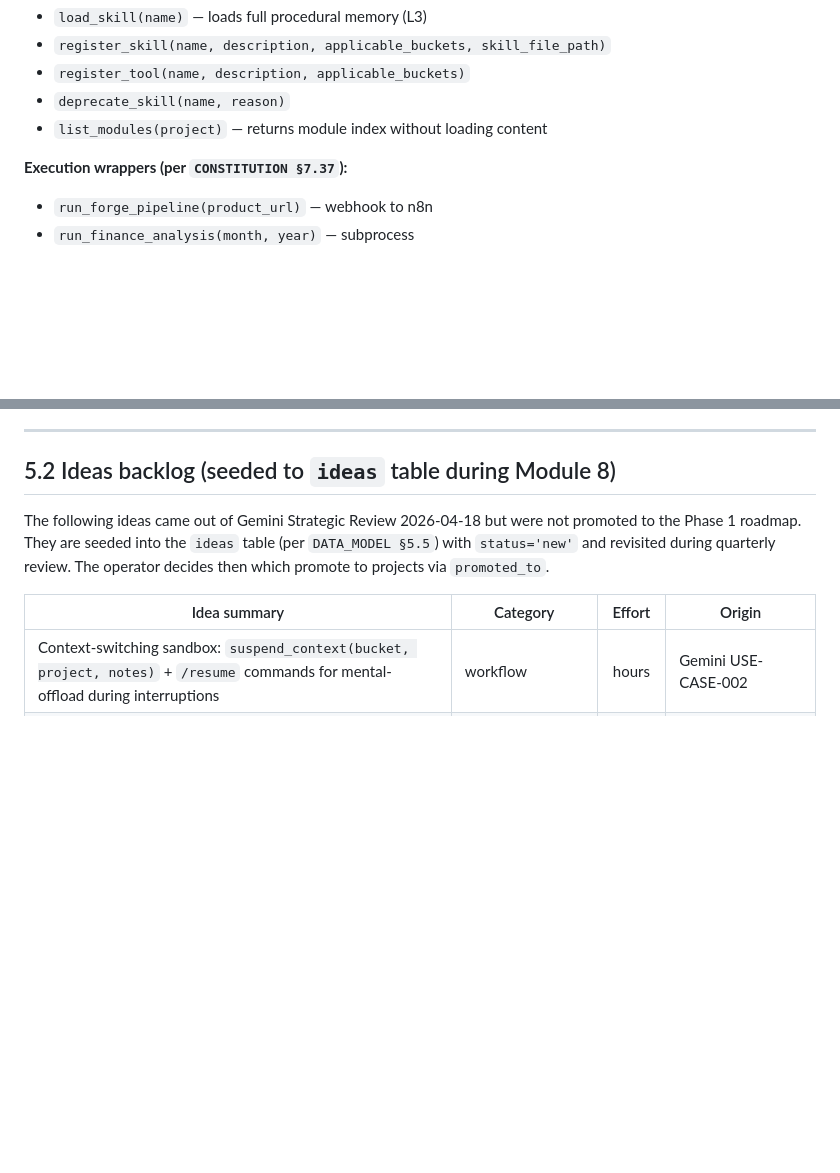
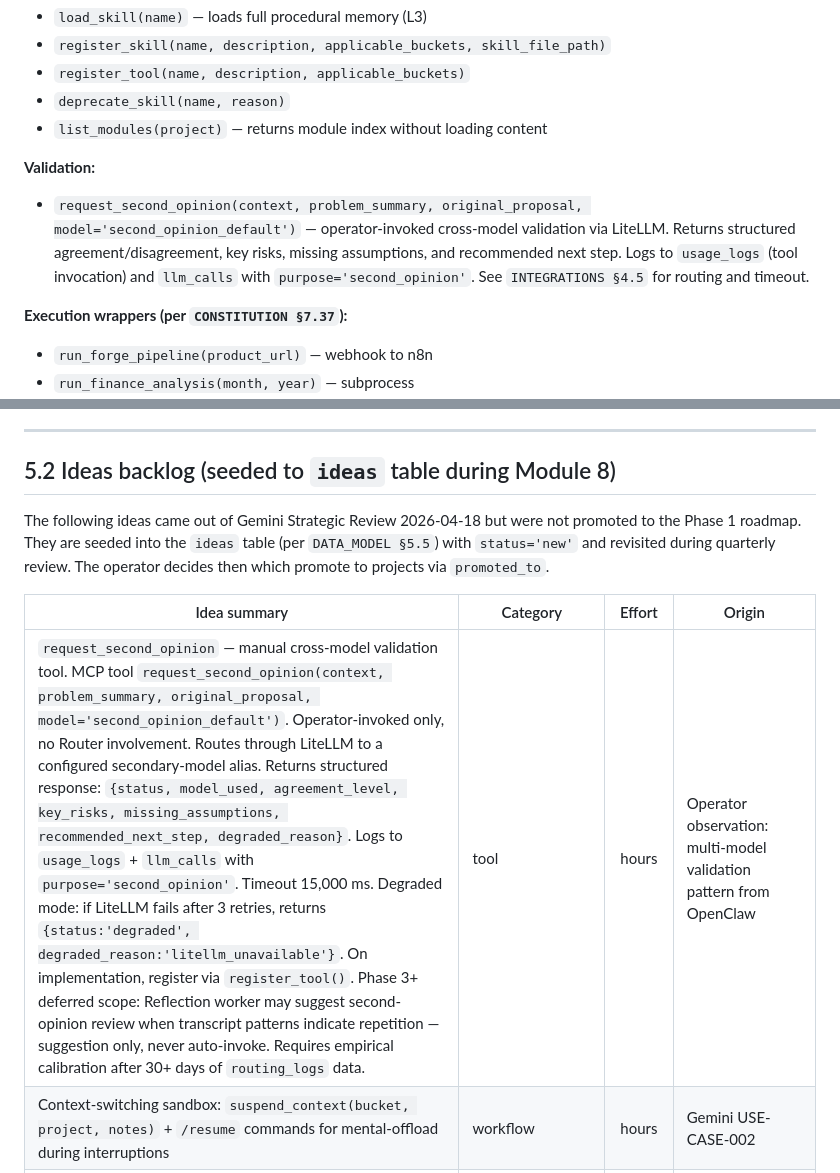
Before and after one commit to pr3t3l/pretel-os, a Markdown page: docs/PROJECT_FOUNDATION.md, 2 parts joined by grey strips. Drawn GitHub-style; blank space fills up the shorter version.

```diff
--- a/docs/PROJECT_FOUNDATION.md
+++ b/docs/PROJECT_FOUNDATION.md
@@ -150,6 +150,9 @@ The MCP server exposes exactly these tool categories. Listed here as the authori
 - `register_tool(name, description, applicable_buckets)`
 - `deprecate_skill(name, reason)`
 - `list_modules(project)` — returns module index without loading content
+
+**Validation:**
+- `request_second_opinion(context, problem_summary, original_proposal, model='second_opinion_default')` — operator-invoked cross-model validation via LiteLLM. Returns structured agreement/disagreement, key risks, missing assumptions, and recommended next step. Logs to `usage_logs` (tool invocation) and `llm_calls` with `purpose='second_opinion'`. See `INTEGRATIONS §4.5` for routing and timeout.
 
 **Execution wrappers (per `CONSTITUTION §7.37`):**
 - `run_forge_pipeline(product_url)` — webhook to n8n
@@ -518,6 +521,7 @@ The following ideas came out of Gemini Strategic Review 2026-04-18 but were not
 
 | Idea summary | Category | Effort | Origin |
 |-------------|----------|:------:|--------|
+| `request_second_opinion` — manual cross-model validation tool. MCP tool `request_second_opinion(context, problem_summary, original_proposal, model='second_opinion_default')`. Operator-invoked only, no Router involvement. Routes through LiteLLM to a configured secondary-model alias. Returns structured response: `{status, model_used, agreement_level, key_risks, missing_assumptions, recommended_next_step, degraded_reason}`. Logs to `usage_logs` + `llm_calls` with `purpose='second_opinion'`. Timeout 15,000 ms. Degraded mode: if LiteLLM fails after 3 retries, returns `{status:'degraded', degraded_reason:'litellm_unavailable'}`. On implementation, register via `register_tool()`. Phase 3+ deferred scope: Reflection worker may suggest second-opinion review when transcript patterns indicate repetition — suggestion only, never auto-invoke. Requires empirical calibration after 30+ days of `routing_logs` data. | tool | hours | Operator observation: multi-model validation pattern from OpenClaw |
 | Context-switching sandbox: `suspend_context(bucket, project, notes)` + `/resume` commands for mental-offload during interruptions | workflow | hours | Gemini USE-CASE-002 |
 | Academic research ingestion: n8n webhook accepting PDFs, parsing via vision model, chunking into L4 lessons tagged `master_ia` | skill | days | Gemini USE-CASE-003 |
 | Automated transaction categorization: `log_transaction(amount, description)` routes to active properties/projects using Haiku + writes to `financial_ledger` | skill | days | Gemini USE-CASE-004 |
```
Also changed, not shown: docs/DATA_MODEL.md (+2 -1 lines), docs/INTEGRATIONS.md (+2 -0 lines).
